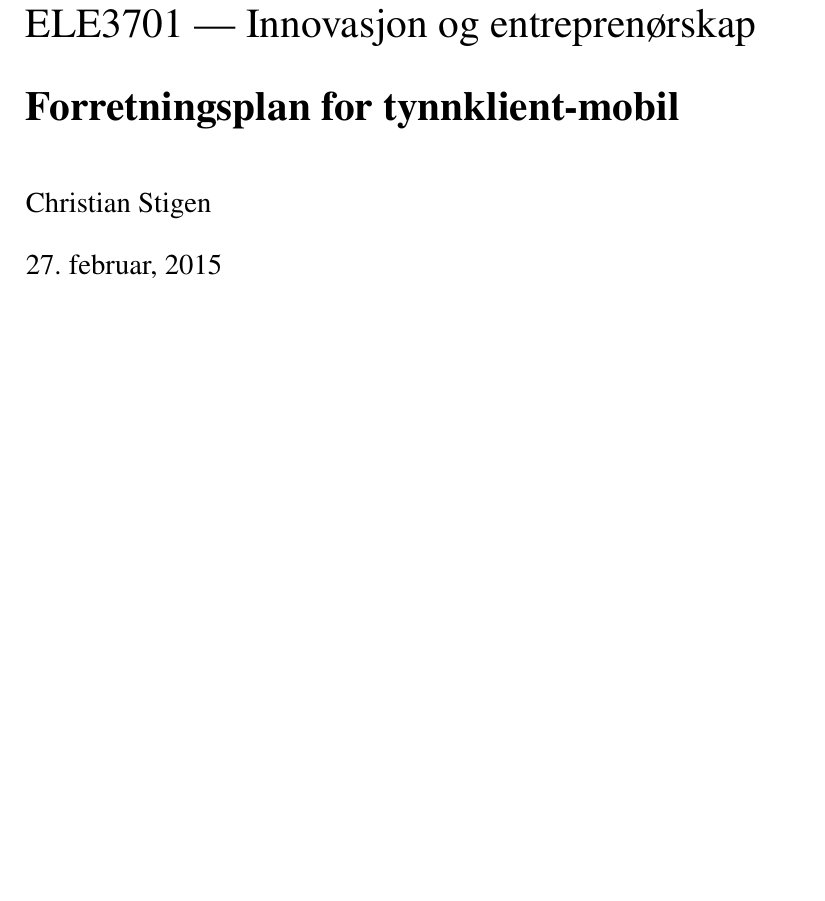
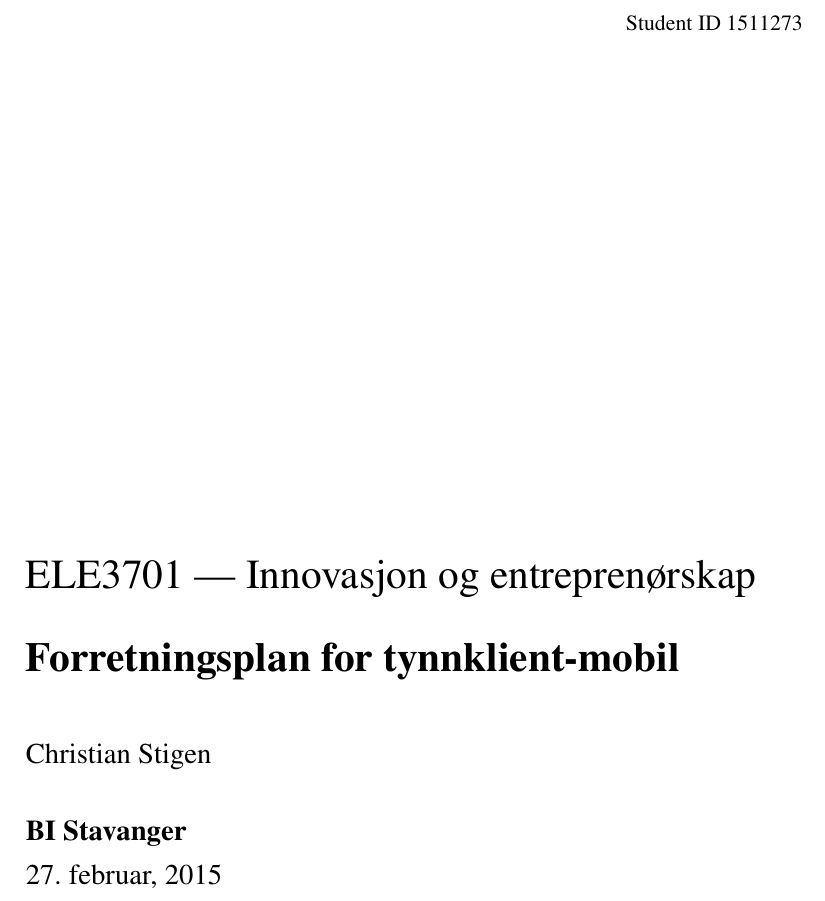
Before and after one commit to cslarsen/ele3701, a LaTeX document (skisse.tex): part of page 1 of 3, cut at the place of the change, the shorter picture padded with empty space. Compiled offline with pdfLaTeX.

Commit message:
The front is now awesome.

```diff
--- a/skisse.tex
+++ b/skisse.tex
@@ -4,7 +4,7 @@
 \begin{document}
 
   \author{Christian Stigen}
-  \date{27.~februar, 2015}
+  \date{\textbf{BI Stavanger}\\27.~februar, 2015}
   \title{ELE3701 --- Innovasjon og entreprenørskap\\ \vskip 0.5em
     \textbf{Forretningsplan for tynnklient-mobil}}
 
@@ -53,8 +53,17 @@
   \preauthor{\begin{flushleft}\large}
   \postauthor{\par\end{flushleft}}
   %
-  \predate{\begin{flushleft}\large}
+  \predate{\begin{flushleft}\large \vskip 0.5em}
   \postdate{\par\end{flushleft}}
+  %
+  \renewcommand{\maketitlehooka}{%
+    \null\hfill\begin{tabular}[t]{l@{}}%
+      \small{Student ID 1511273}%
+      \end{tabular}%
+      \vspace*{20em}%
+    }
+  %
+  \setlength{\droptitle}{-20em}
   %
   \maketitle
 
```
